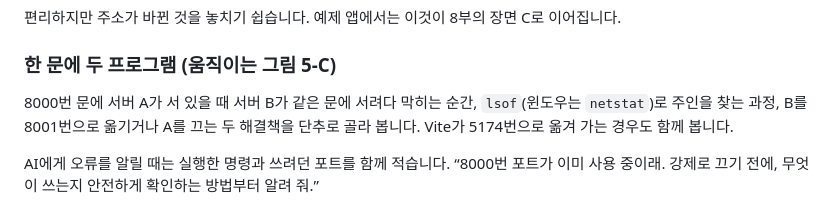
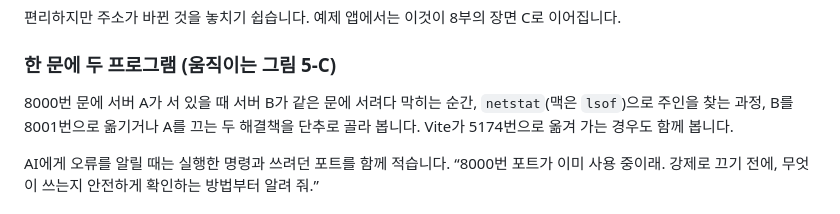
Before and after one commit to daehyub71/vibecoding-it-basics, a Markdown page: materials/part1-5.md, the part around the change. Rendered like a GitHub page.

Commit message:
Part1-5 그림 5-4 라벨 · 5-C 설명을 netstat 먼저로
Co-Authored-By: Claude Opus 5.5 <noreply@anthropic.com>

```diff
--- a/materials/part1-5.md
+++ b/materials/part1-5.md
@@ -236,7 +236,7 @@ Port 5173 is in use, trying another one...
 
 ### 한 문에 두 프로그램 (움직이는 그림 5-C)
 
-8000번 문에 서버 A가 서 있을 때 서버 B가 같은 문에 서려다 막히는 순간, `lsof`(윈도우는 `netstat`)로 주인을 찾는 과정, B를 8001번으로 옮기거나 A를 끄는 두 해결책을 단추로 골라 봅니다. Vite가 5174번으로 옮겨 가는 경우도 함께 봅니다.
+8000번 문에 서버 A가 서 있을 때 서버 B가 같은 문에 서려다 막히는 순간, `netstat`(맥은 `lsof`)으로 주인을 찾는 과정, B를 8001번으로 옮기거나 A를 끄는 두 해결책을 단추로 골라 봅니다. Vite가 5174번으로 옮겨 가는 경우도 함께 봅니다.
 
 AI에게 오류를 알릴 때는 실행한 명령과 쓰려던 포트를 함께 적습니다. “8000번 포트가 이미 사용 중이래. 강제로 끄기 전에, 무엇이 쓰는지 안전하게 확인하는 방법부터 알려 줘.”
 
```
